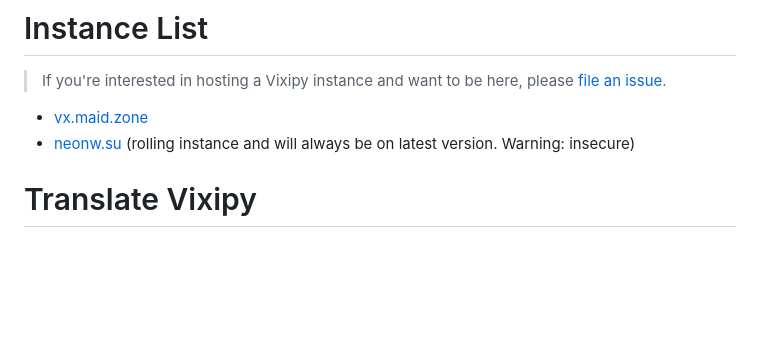
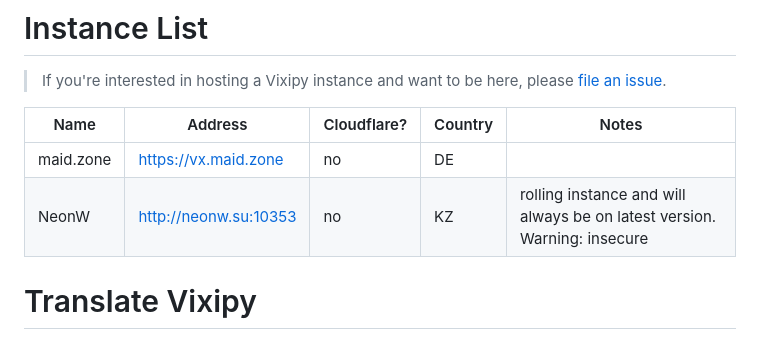
Before and after one commit to searinminecraft/Vixipy, a Markdown page: README.md, the part around the change. Rendered like a GitHub page; blank space fills up the shorter version.

Commit message:
make instance list look better

```diff
--- a/README.md
+++ b/README.md
@@ -133,8 +133,11 @@ vixipy is listening on 127.0.0.1:8000 by default
 # Instance List
 > If you're interested in hosting a Vixipy instance and want to be here, please [file an issue](https://codeberg.org/vixipy/Vixipy/issues/new).
 
-* [vx.maid.zone](https://vx.maid.zone)
-* [neonw.su](http://neonw.su:10353) (rolling instance and will always be on latest version. Warning: insecure)
+| Name | Address | Cloudflare? | Country | Notes |
+| --- | --- | --- | --- | --- |
+| maid.zone | https://vx.maid.zone  | no | DE | |
+| NeonW     | http://neonw.su:10353 | no | KZ | rolling instance and will always be on latest version. Warning: insecure |
+
 
 # Translate Vixipy
 
```
